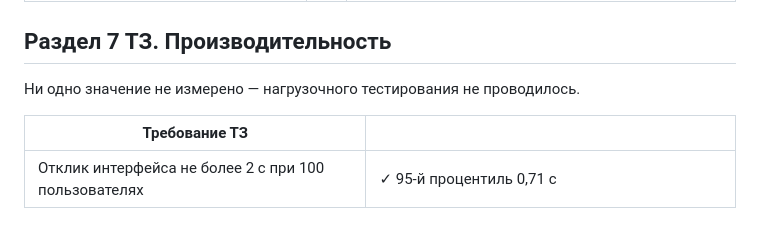
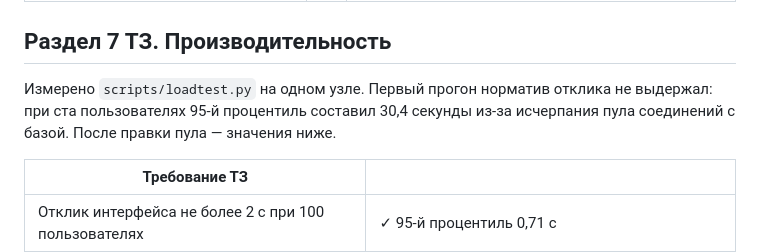
Before and after one commit to Obsidian-pb/gt_lct_hackaton, a Markdown page: docs/tz-coverage.md, the part around the change. GitHub-like rendering; blank space fills up the shorter version.

Commit message:
Сверка: убрано противоречие в разделе о производительности
Над таблицей оставалась фраза «ни одно значение не измерено», хотя в самой
таблице уже стояли замеры: я обновил строки и забыл вступление. Теперь там
сказано, чем измерено и что первый прогон норматив отклика не выдержал.

```diff
--- a/docs/tz-coverage.md
+++ b/docs/tz-coverage.md
@@ -31,7 +31,9 @@
 
 ## Раздел 7 ТЗ. Производительность
 
-Ни одно значение не измерено — нагрузочного тестирования не проводилось.
+Измерено `scripts/loadtest.py` на одном узле. Первый прогон норматив отклика
+не выдержал: при ста пользователях 95-й процентиль составил 30,4 секунды
+из-за исчерпания пула соединений с базой. После правки пула — значения ниже.
 
 | Требование ТЗ | |
 |---|---|
```
